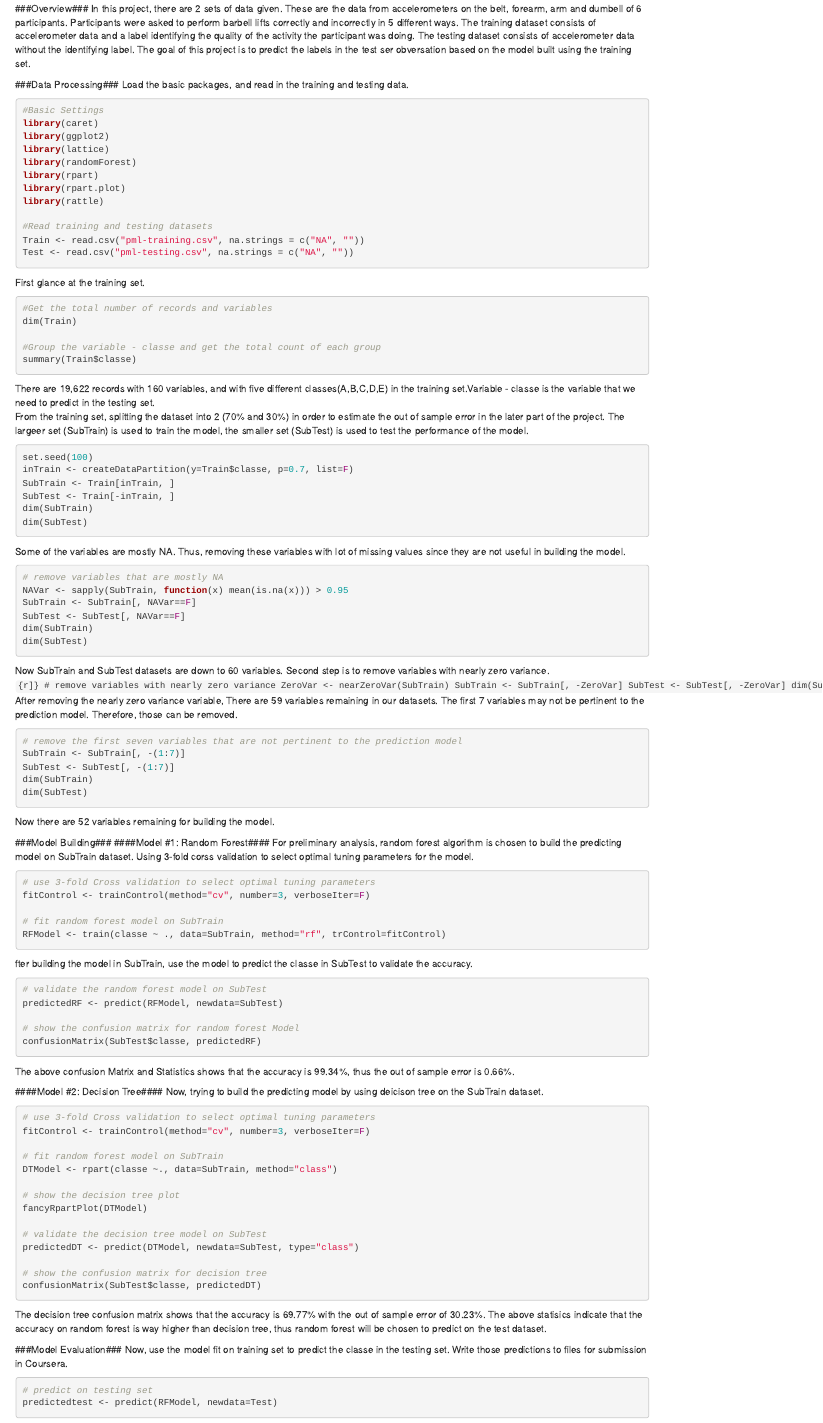
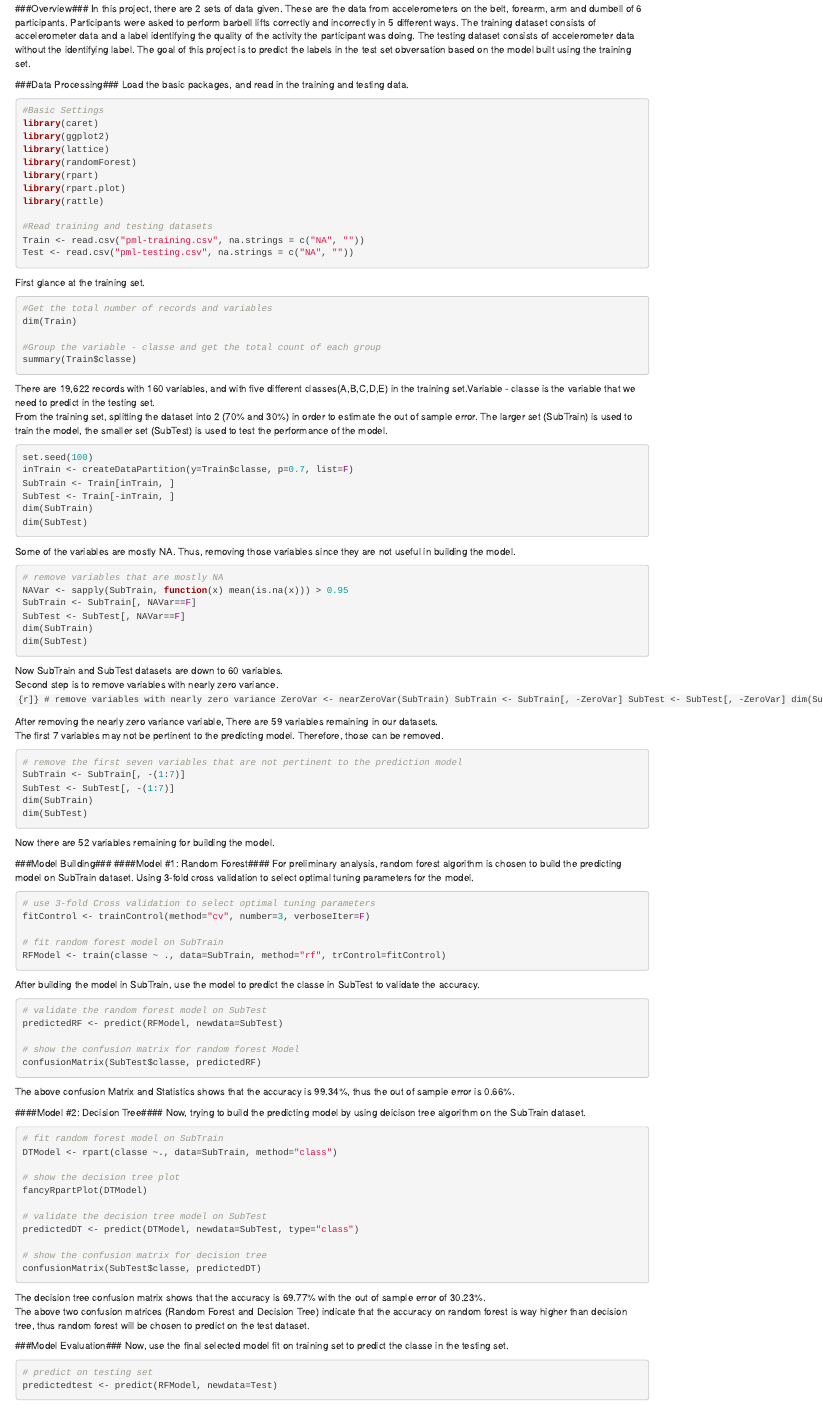
Before and after one commit to suetchyi8304/PML, an R Markdown document (PML.rmd): the page in a window 1100 px wide, from 80 px down. Rendered offline with R 4.5, knitr and Pandoc, with nearby package versions; the code chunks are not run, so their results and figures are left out.

Commit message:
Practical Machine Learning

````diff
--- a/PML.rmd
+++ b/PML.rmd
@@ -5,7 +5,7 @@ output: html_document
 #####Author: Kelly Yap Suet Chyi#####
 
 ###Overview###
-In this project, there are 2 sets of data given. These are the data from accelerometers on the belt, forearm, arm and dumbell of 6 participants. Participants were asked to perform barbell lifts correctly and incorrectly in 5 different ways. The training dataset consists of accelerometer data and a label identifying the quality of the activity the participant was doing. The testing dataset consists of accelerometer data without the identifying label. The goal of this project is to predict the labels in the test ser obversation based on the model built using the training set.
+In this project, there are 2 sets of data given. These are the data from accelerometers on the belt, forearm, arm and dumbell of 6 participants. Participants were asked to perform barbell lifts correctly and incorrectly in 5 different ways. The training dataset consists of accelerometer data and a label identifying the quality of the activity the participant was doing. The testing dataset consists of accelerometer data without the identifying label. The goal of this project is to predict the labels in the test set obversation based on the model built using the training set.
 
 
 ###Data Processing###
@@ -33,9 +33,10 @@ dim(Train)
 #Group the variable - classe and get the total count of each group
 summary(Train$classe)
 ```
+
 There are 19,622 records with 160 variables, and with five different classes(A,B,C,D,E) in the training set.Variable - classe is the variable that we need to predict in the testing set.
 <br>
-From the training set, splitting the dataset into 2 (70% and 30%) in order to estimate the out of sample error in the later part of the project. The largeer set (SubTrain) is used to train the model, the smaller set (SubTest) is used to test the performance of the model.
+From the training set, splitting the dataset into 2 (70% and 30%) in order to estimate the out of sample error. The larger set (SubTrain) is used to train the model, the smaller set (SubTest) is used to test the performance of the model.
 ```{r}
 set.seed(100)
 inTrain <- createDataPartition(y=Train$classe, p=0.7, list=F)
@@ -45,7 +46,7 @@ dim(SubTrain)
 dim(SubTest)
 ```
 
-Some of the variables are mostly NA. Thus, removing these variables with lot of missing values since they are not useful in building the model.
+Some of the variables are mostly NA. Thus, removing those variables since they are not useful in building the model.
 ```{r}
 # remove variables that are mostly NA
 NAVar <- sapply(SubTrain, function(x) mean(is.na(x))) > 0.95
@@ -64,8 +67,10 @@ SubTest <- SubTest[, -ZeroVar]
 dim(SubTrain)
 dim(SubTest)
 ```
+
 After removing the nearly zero variance variable, There are 59 variables remaining in our datasets.
-The first 7 variables may not be pertinent to the prediction model. Therefore, those can be removed.
+<br>
+The first 7 variables may not be pertinent to the predicting model. Therefore, those can be removed.
 ```{r}
 # remove the first seven variables that are not pertinent to the prediction model
 SubTrain <- SubTrain[, -(1:7)]
@@ -73,11 +78,13 @@ SubTest <- SubTest[, -(1:7)]
 dim(SubTrain)
 dim(SubTest)
 ```
+
 Now there are 52 variables remaining for building the model.
+
 
 ###Model Building###
 ####Model #1: Random Forest####
-For preliminary analysis, random forest algorithm is chosen to build the predicting model on SubTrain dataset. Using 3-fold corss validation to select optimal tuning parameters for the model.
+For preliminary analysis, random forest algorithm is chosen to build the predicting model on SubTrain dataset. Using 3-fold cross validation to select optimal tuning parameters for the model.
 ```{r}
 # use 3-fold Cross validation to select optimal tuning parameters
 fitControl <- trainControl(method="cv", number=3, verboseIter=F)
@@ -86,7 +93,7 @@ fitControl <- trainControl(method="cv", number=3, verboseIter=F)
 RFModel <- train(classe ~ ., data=SubTrain, method="rf", trControl=fitControl)
 ```
 
-fter building the model in SubTrain, use the model to predict the classe in SubTest to validate the accuracy.
+After building the model in SubTrain, use the model to predict the classe in SubTest to validate the accuracy.
 ```{r}
 # validate the random forest model on SubTest
 predictedRF <- predict(RFModel, newdata=SubTest)
@@ -94,14 +101,12 @@ predictedRF <- predict(RFModel, newdata=SubTest)
 # show the confusion matrix for random forest Model
 confusionMatrix(SubTest$classe, predictedRF)
 ```
+
 The above confusion Matrix and Statistics shows that the accuracy is 99.34%, thus the out of sample error is 0.66%.
 
 ####Model #2: Decision Tree####
-Now, trying to build the predicting model by using deicison tree on the SubTrain dataset.
+Now, trying to build the predicting model by using deicison tree algorithm on the SubTrain dataset.
 ```{r}
-# use 3-fold Cross validation to select optimal tuning parameters
-fitControl <- trainControl(method="cv", number=3, verboseIter=F)
-
 # fit random forest model on SubTrain
 DTModel <- rpart(classe ~., data=SubTrain, method="class")
 
@@ -114,15 +119,19 @@ predictedDT <- predict(DTModel, newdata=SubTest, type="class")
 # show the confusion matrix for decision tree
 confusionMatrix(SubTest$classe, predictedDT)
 ```
+
 The decision tree confusion matrix shows that the accuracy is 69.77% with the out of sample error of 30.23%.
-The above statisics indicate that the accuracy on random forest is way higher than decision tree, thus random forest will be chosen to predict on the test dataset.
+<br>
+The above two confusion matrices (Random Forest and Decision Tree) indicate that the accuracy on random forest is way higher than decision tree, thus random forest will be chosen to predict on the test dataset.
+
 
 ###Model Evaluation###
-Now, use the model fit on training set to predict the classe in the testing set. Write those predictions to files for submission in Coursera.
+Now, use the final selected model fit on training set to predict the classe in the testing set.
 ```{r}
 # predict on testing set
 predictedtest <- predict(RFModel, newdata=Test)
 ```
+
 
 ###Submission to Coursera###
 Write those predictions to files for submission in Coursera.
````
Also changed, not shown: PML.html, PML.rmd (2 more changed lines).
